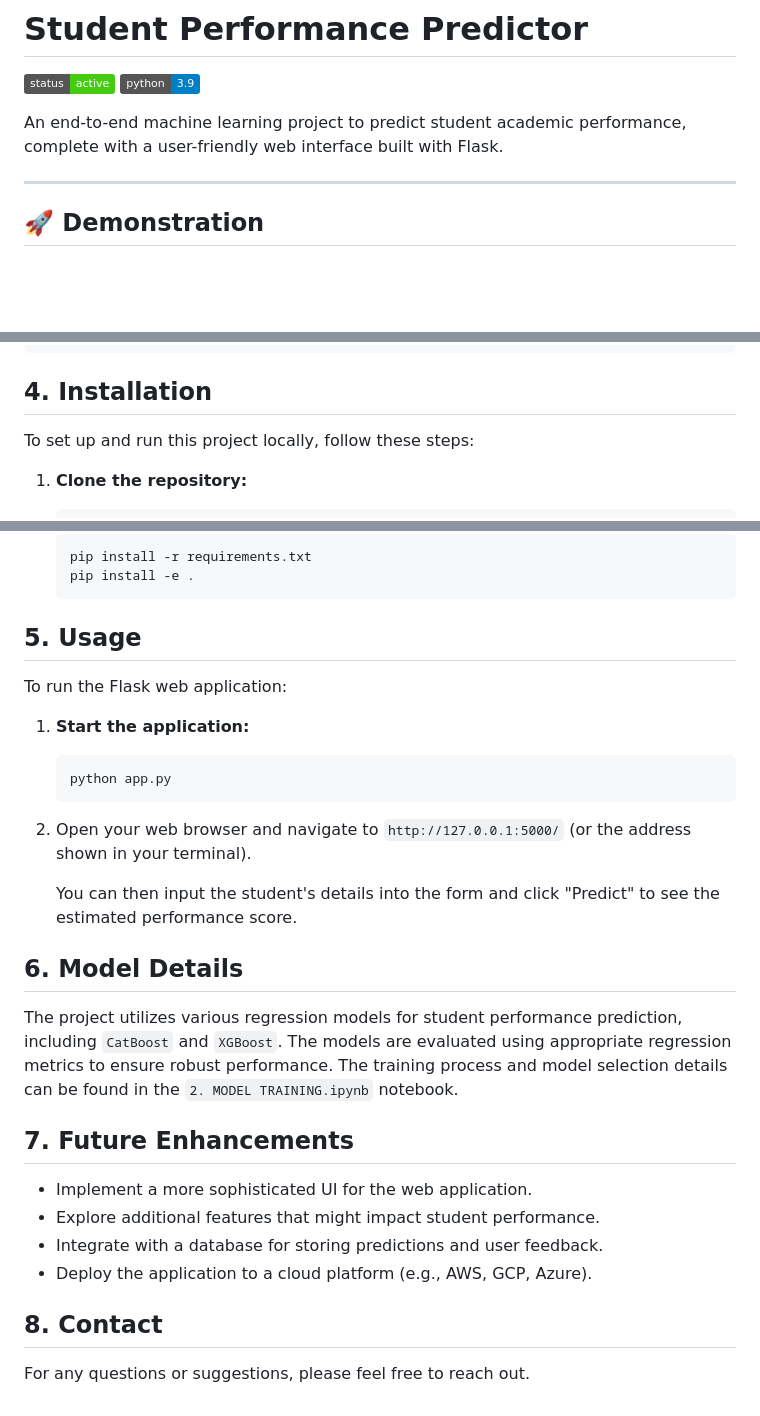
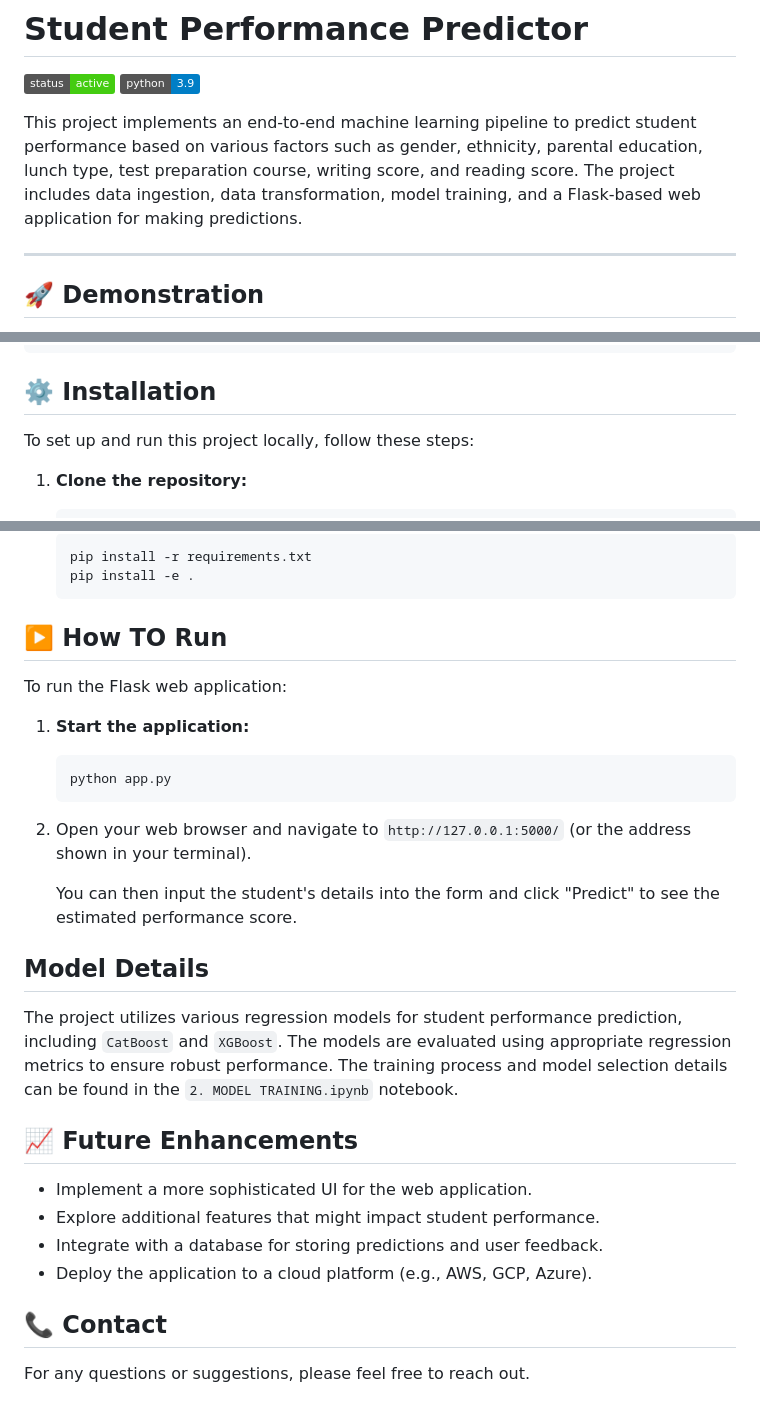
Before and after one commit to AshutoshKY125/student-performance-predictor, a Markdown page: README.md, 3 parts joined by grey strips. Rendered like a GitHub page; badges without logos; blank space fills up the shorter version.

````diff
--- a/README.md
+++ b/README.md
@@ -3,7 +3,7 @@
 [![Project Status: Active](https://img.shields.io/badge/status-active-success.svg)](https://github.com/your-username/your-repo)
 [![Python Version](https://img.shields.io/badge/python-3.9-blue.svg)](https://www.python.org/downloads/release/python-390/)
 
-An end-to-end machine learning project to predict student academic performance, complete with a user-friendly web interface built with Flask.
+This project implements an end-to-end machine learning pipeline to predict student performance based on various factors such as gender, ethnicity, parental education, lunch type, test preparation course, writing score, and reading score. The project includes data ingestion, data transformation, model training, and a Flask-based web application for making predictions.
 
 ---
 
@@ -74,7 +74,7 @@ project-root/
 L-- README.md                 # Project documentation
 ```
 
-## 4. Installation
+## ⚙️ Installation
 
 To set up and run this project locally, follow these steps:
 
@@ -105,7 +105,7 @@ To set up and run this project locally, follow these steps:
     pip install -e .
     ```
 
-## 5. Usage
+## ▶️ How TO Run
 
 To run the Flask web application:
 
@@ -117,14 +117,14 @@ To run the Flask web application:
 
     You can then input the student's details into the form and click "Predict" to see the estimated performance score.
 
-## 6. Model Details
+##  Model Details
 The project utilizes various regression models for student performance prediction, including `CatBoost` and `XGBoost`. The models are evaluated using appropriate regression metrics to ensure robust performance. The training process and model selection details can be found in the `2. MODEL TRAINING.ipynb` notebook.
 
-## 7. Future Enhancements
+##  📈 Future Enhancements
 *   Implement a more sophisticated UI for the web application.
 *   Explore additional features that might impact student performance.
 *   Integrate with a database for storing predictions and user feedback.
 *   Deploy the application to a cloud platform (e.g., AWS, GCP, Azure).
 
-## 8. Contact
+##  📞 Contact
 For any questions or suggestions, please feel free to reach out.
````
